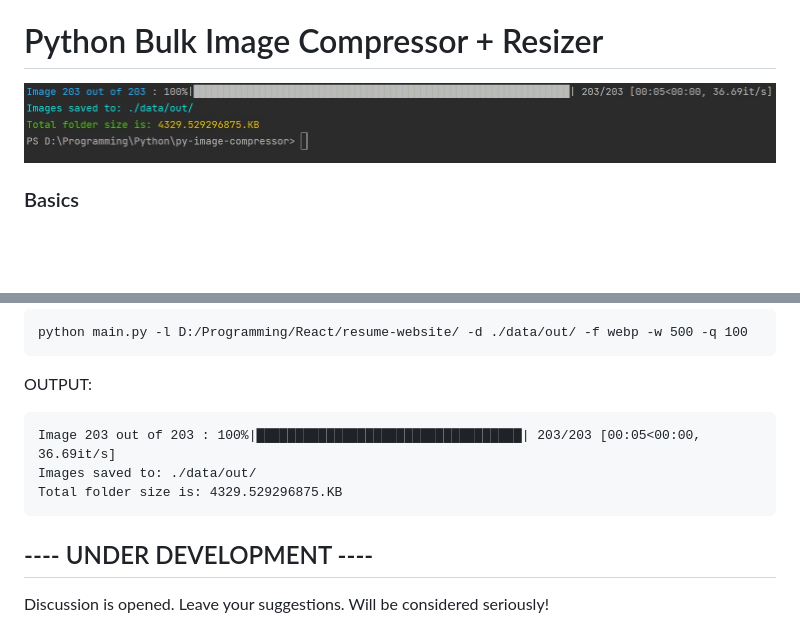
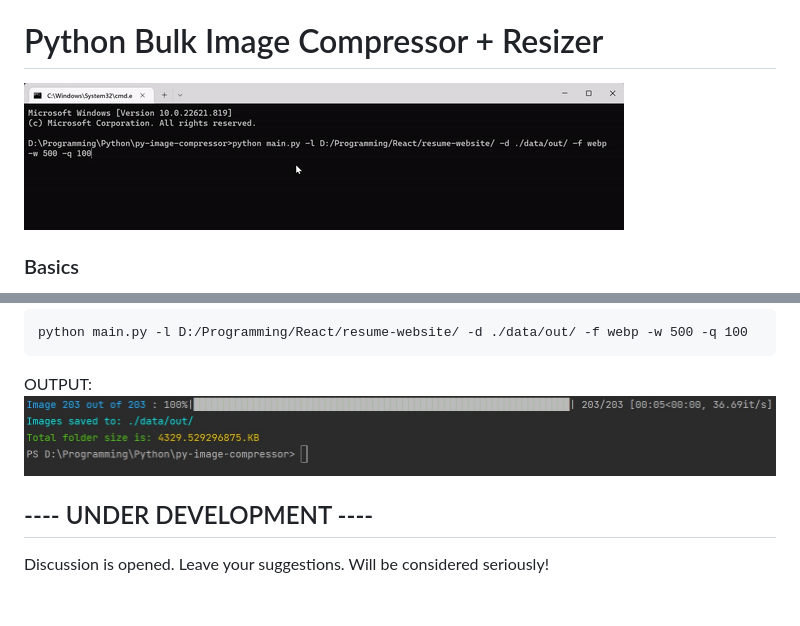
Before and after one commit to georgekhananaev/py-image-compressor, a Markdown page: README.md, 2 parts joined by grey strips. GitHub-like rendering; pictures changed too: animation.gif (added); blank space fills up the shorter version.

Commit message:
animation to readme

````diff
--- a/README.md
+++ b/README.md
@@ -1,7 +1,7 @@
 ![Version](https://img.shields.io/badge/Python%203+-Supported-brightgreen)
 
 # Python Bulk Image Compressor + Resizer
-![alt text](https://github.com/georgekhananaev/py-image-compressor/blob/main/screenshot.jpg?raw=true)
+![alt text](https://github.com/georgekhananaev/py-image-compressor/blob/main/animation.gif?raw=true)
 
 
 ### Basics
@@ -31,11 +31,8 @@ python main.py -l D:/Programming/React/resume-website/ -d ./data/out/ -f webp -w
 ```
 
 OUTPUT:
-```
-Image 203 out of 203 : 100%|██████████████████████████████████| 203/203 [00:05<00:00, 36.69it/s]
-Images saved to: ./data/out/
-Total folder size is: 4329.529296875.KB
-```
+![alt text](https://github.com/georgekhananaev/py-image-compressor/blob/main/screenshot.jpg?raw=true)
+
 
 ## ---- UNDER DEVELOPMENT ----
 
````
Also changed, not shown: 1 other file.
